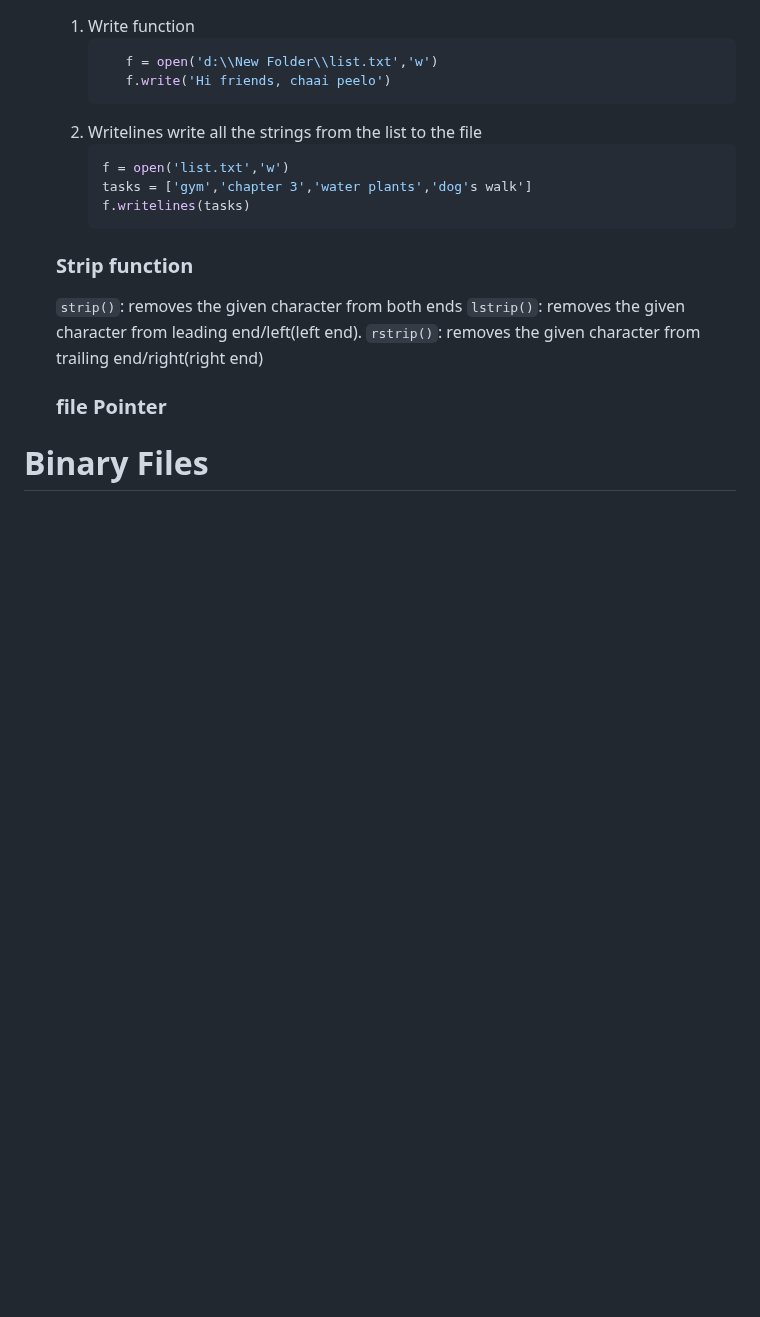
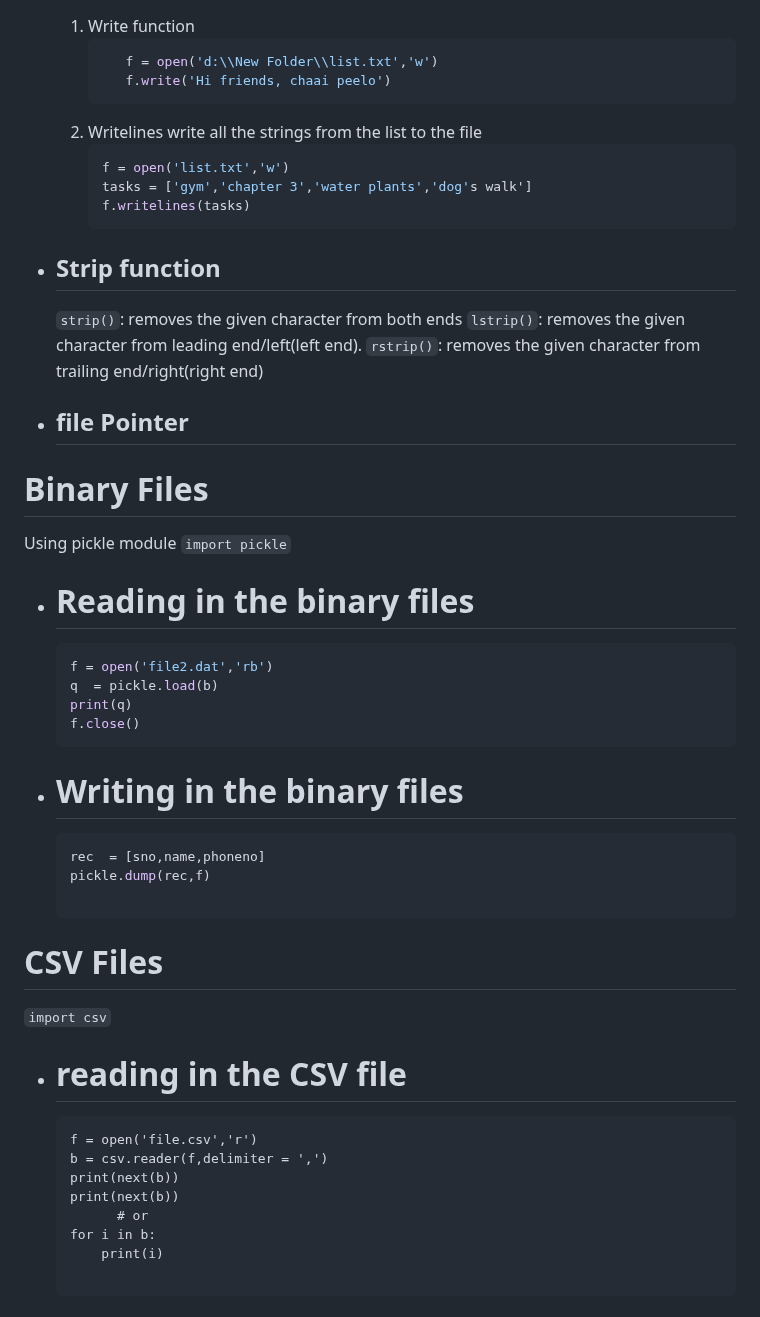
Before and after one commit to Priyamjain1105/Python-Programming, a Markdown page: file handeling.md, the part around the change. Rendered like a GitHub page; blank space fills up the shorter version.

````diff
--- a/file handeling.md
+++ b/file handeling.md
@@ -103,12 +103,39 @@ Object contains the file address and the operation that we have to perform on th
        f.writelines(tasks)
        ```
 
-    ### Strip function
+- ## Strip function
     `strip()`: removes the given character from both ends
     `lstrip()`: removes the given character from leading end/left(left end).
     `rstrip()`: removes the given character from trailing end/right(right end)
 
-    ### file Pointer
+ - ## file Pointer
 
 
 # Binary Files
+Using pickle module
+`import pickle`
+ - # Reading in the binary files
+   ```python
+   f = open('file2.dat','rb')
+   q  = pickle.load(b)
+   print(q)
+   f.close()
+   ```
+ - # Writing in the binary files
+    ```python
+    rec  = [sno,name,phoneno]
+    pickle.dump(rec,f)
+
+ # CSV Files
+   `import csv`
+   - # reading in the CSV file
+     ```
+     f = open('file.csv','r')
+     b = csv.reader(f,delimiter = ',')
+     print(next(b))
+     print(next(b))
+           # or
+     for i in b:
+         print(i)
+
+     ```
````
